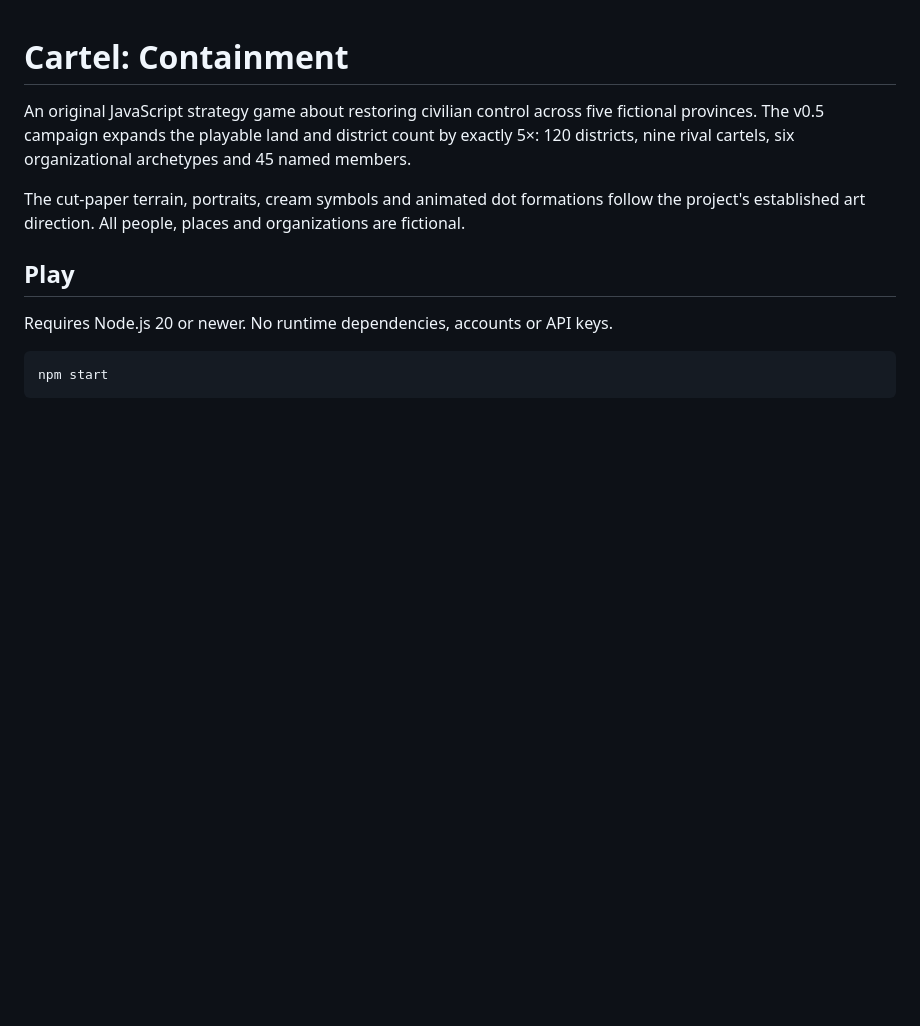
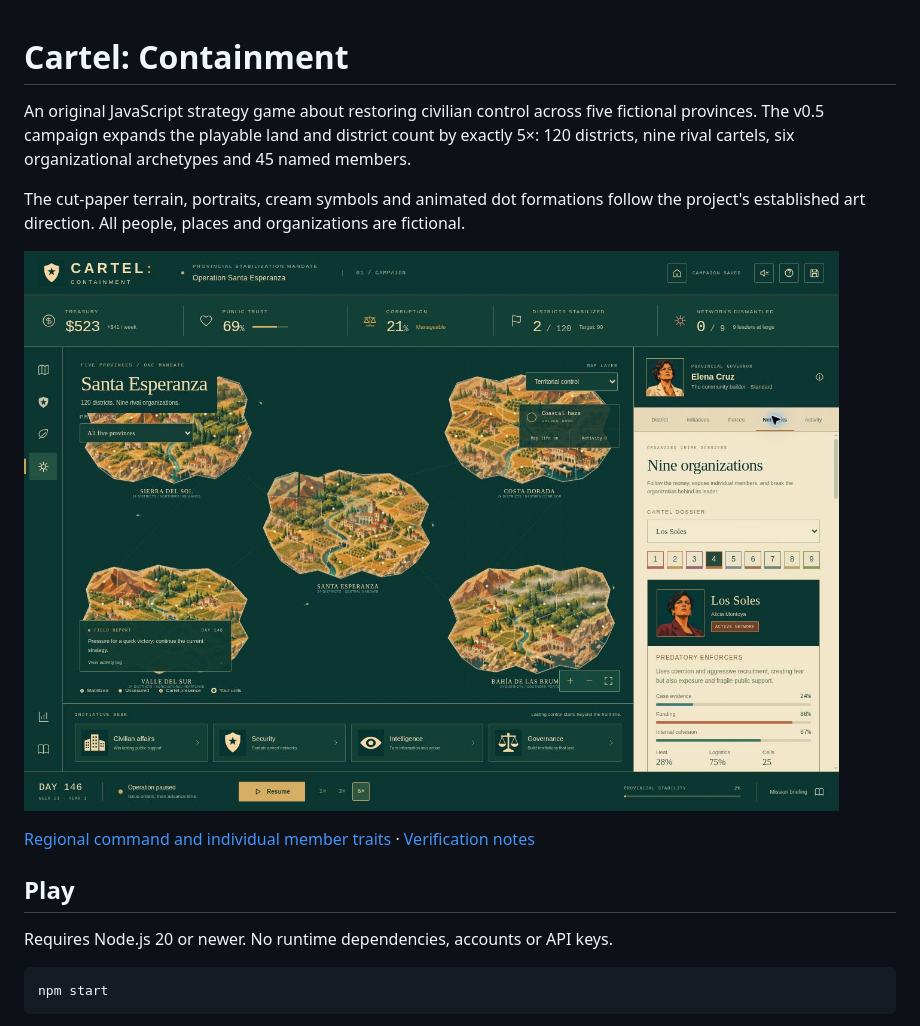
Before and after one commit to danielmartinez-maker/Cartel-Inc, a Markdown page: README.md, the part around the change. Drawn GitHub-style; pictures changed too: docs/expanded-campaign.jpg (added); blank space fills up the shorter version.

```diff
--- a/README.md
+++ b/README.md
@@ -3,6 +3,10 @@
 An original JavaScript strategy game about restoring civilian control across five fictional provinces. The v0.5 campaign expands the playable land and district count by exactly 5×: 120 districts, nine rival cartels, six organizational archetypes and 45 named members.
 
 The cut-paper terrain, portraits, cream symbols and animated dot formations follow the project's established art direction. All people, places and organizations are fictional.
+
+![Five-province country view and cartel dossier](docs/expanded-campaign.jpg)
+
+[Regional command and individual member traits](docs/cartel-member-traits.jpg) · [Verification notes](docs/VERIFICATION.md)
 
 ## Play
 
```
Also changed, not shown: docs/CONFRONTATIONS.md (+4 -4 lines), docs/LIVING-MAP.md (+6 -4 lines), docs/VERIFICATION.md (added, +32 -0 lines), docs/cartel-member-traits.jpg (added), 3 other files.
